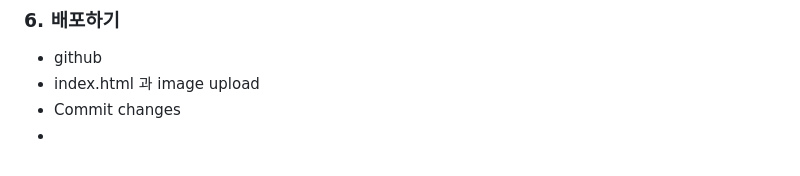
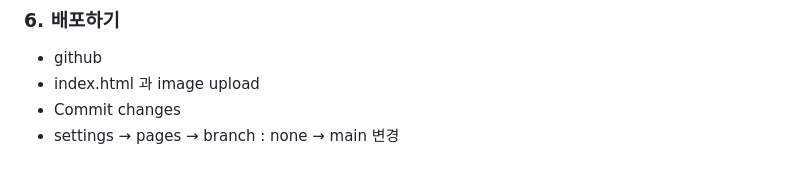
Before and after one commit to LoidPark/ChatGPT, a Markdown page: README.md, the part around the change. Drawn GitHub-style.

```diff
--- a/README.md
+++ b/README.md
@@ -259,4 +259,4 @@ hero에 들어갈 제목은 'SKYxFAMILY MARKET'이라고 써주고,
 + github
 + index.html 과 image upload
 + Commit changes
-+
++ settings → pages → branch : none → main 변경
```
